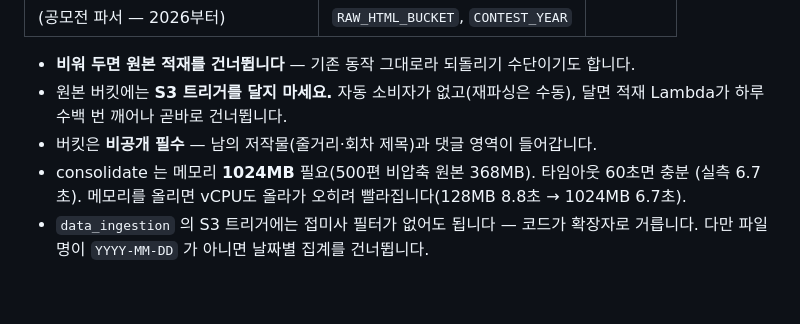
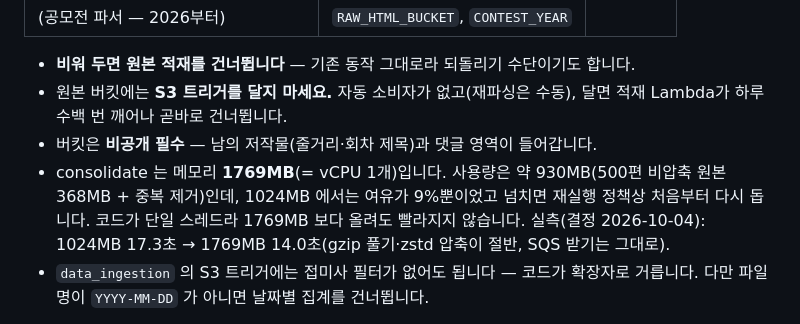
Before and after one commit to hrtar0305/NovelFlow, a Markdown page: docs/OPERATIONS.md, the part around the change. Rendered like a GitHub page; blank space fills up the shorter version.

```diff
--- a/docs/OPERATIONS.md
+++ b/docs/OPERATIONS.md
@@ -113,8 +113,9 @@ npm run build          # dist/ 생성 → S3 업로드 → CloudFront 캐시 무
 - 원본 버킷에는 **S3 트리거를 달지 마세요.** 자동 소비자가 없고(재파싱은 수동), 달면
   적재 Lambda가 하루 수백 번 깨어나 곧바로 건너뜁니다.
 - 버킷은 **비공개 필수** — 남의 저작물(줄거리·회차 제목)과 댓글 영역이 들어갑니다.
-- consolidate 는 메모리 **1024MB** 필요(500편 비압축 원본 368MB). 타임아웃 60초면 충분
-  (실측 6.7초). 메모리를 올리면 vCPU도 올라가 오히려 빨라집니다(128MB 8.8초 → 1024MB 6.7초).
+- consolidate 는 메모리 **1769MB**(= vCPU 1개)입니다. 사용량은 약 930MB(500편 비압축 원본 368MB + 중복 제거)인데,
+  1024MB 에서는 여유가 9%뿐이었고 넘치면 재실행 정책상 처음부터 다시 돕니다. 코드가 단일 스레드라 1769MB 보다
+  올려도 빨라지지 않습니다. 실측(결정 2026-10-04): 1024MB 17.3초 → 1769MB 14.0초(gzip 풀기·zstd 압축이 절반, SQS 받기는 그대로).
 - `data_ingestion` 의 S3 트리거에는 접미사 필터가 없어도 됩니다 — 코드가 확장자로
   거릅니다. 다만 파일명이 `YYYY-MM-DD` 가 아니면 날짜별 집계를 건너뜁니다.
 
```
Also changed, not shown: docs/DECISIONS.md (+15 -0 lines).
